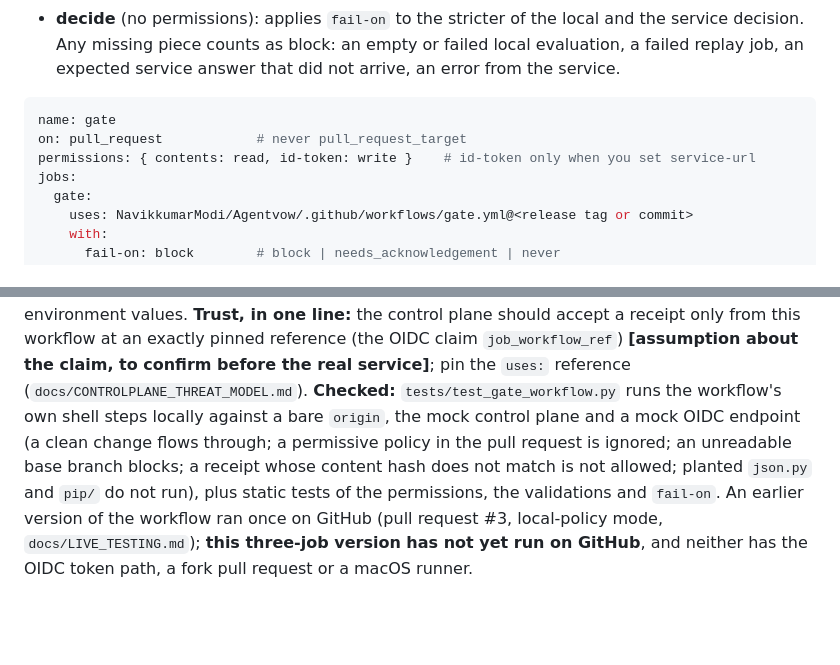
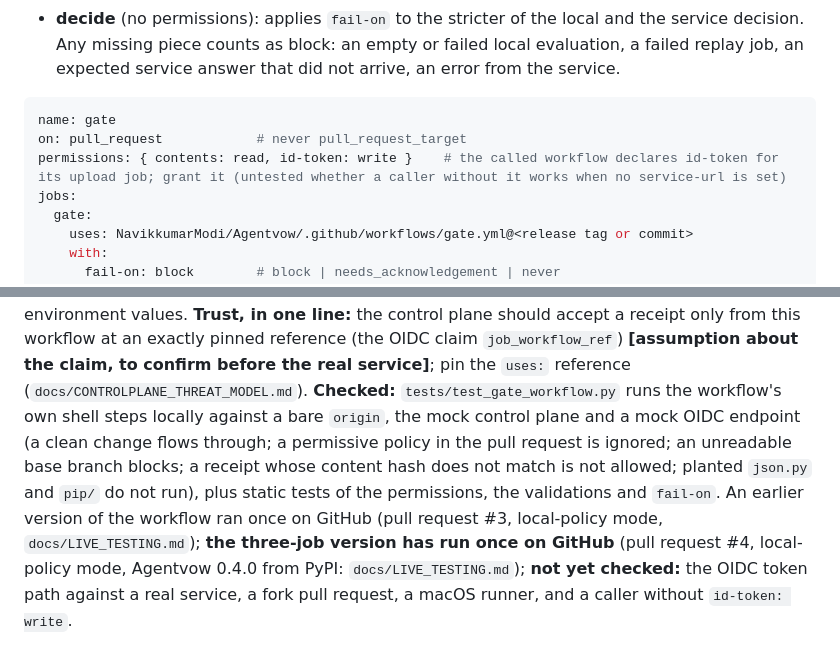
Before and after one commit to NavikkumarModi/Agentvow, a Markdown page: docs/GATE_WORKFLOW.md, 2 parts joined by grey strips. GitHub-like rendering; blank space fills up the shorter version.

````diff
--- a/docs/GATE_WORKFLOW.md
+++ b/docs/GATE_WORKFLOW.md
@@ -8,7 +8,7 @@
 ```yaml
 name: gate
 on: pull_request            # never pull_request_target
-permissions: { contents: read, id-token: write }    # id-token only when you set service-url
+permissions: { contents: read, id-token: write }    # the called workflow declares id-token for its upload job; grant it (untested whether a caller without it works when no service-url is set)
 jobs:
   gate:
     uses: NavikkumarModi/Agentvow/.github/workflows/gate.yml@<release tag or commit>
@@ -23,4 +23,4 @@ Inputs are validated before anything runs: the event must be `pull_request`, `pu
 **Why three jobs and `python -I`.** An adversarial review of this workflow found that steps run by `python` with the pull request's checkout as the working directory would import a planted `json.py` (or run a planted `pip/__main__.py`) with the job's credentials in the environment. Now every Python command in the workflow is `python -I` from the runner's temp directory, the replay job has no OIDC permission at all, and the upload job has no pull-request code. A test plants both files and asserts nothing runs.
 **What it does not do.** It does not show that the code is correct; the pull request's own code writes the test output, so a pass is evidence to weigh, not verification. It runs the pull request's code (sandboxed; installs with network, tests without; no token reaches either). The receipt holds verdicts, counts and category names: no source, no free text, no environment values.
 **Trust, in one line:** the control plane should accept a receipt only from this workflow at an exactly pinned reference (the OIDC claim `job_workflow_ref`) **[assumption about the claim, to confirm before the real service]**; pin the `uses:` reference (`docs/CONTROLPLANE_THREAT_MODEL.md`).
-**Checked:** `tests/test_gate_workflow.py` runs the workflow's own shell steps locally against a bare `origin`, the mock control plane and a mock OIDC endpoint (a clean change flows through; a permissive policy in the pull request is ignored; an unreadable base branch blocks; a receipt whose content hash does not match is not allowed; planted `json.py` and `pip/` do not run), plus static tests of the permissions, the validations and `fail-on`. An earlier version of the workflow ran once on GitHub (pull request #3, local-policy mode, `docs/LIVE_TESTING.md`); **this three-job version has not yet run on GitHub**, and neither has the OIDC token path, a fork pull request or a macOS runner.
+**Checked:** `tests/test_gate_workflow.py` runs the workflow's own shell steps locally against a bare `origin`, the mock control plane and a mock OIDC endpoint (a clean change flows through; a permissive policy in the pull request is ignored; an unreadable base branch blocks; a receipt whose content hash does not match is not allowed; planted `json.py` and `pip/` do not run), plus static tests of the permissions, the validations and `fail-on`. An earlier version of the workflow ran once on GitHub (pull request #3, local-policy mode, `docs/LIVE_TESTING.md`); **the three-job version has run once on GitHub** (pull request #4, local-policy mode, Agentvow 0.4.0 from PyPI: `docs/LIVE_TESTING.md`); **not yet checked:** the OIDC token path against a real service, a fork pull request, a macOS runner, and a caller without `id-token: write`.
````
Also changed, not shown: docs/LIVE_TESTING.md (+3 -0 lines), docs/PUBLISHING.md (+4 -1 lines).
